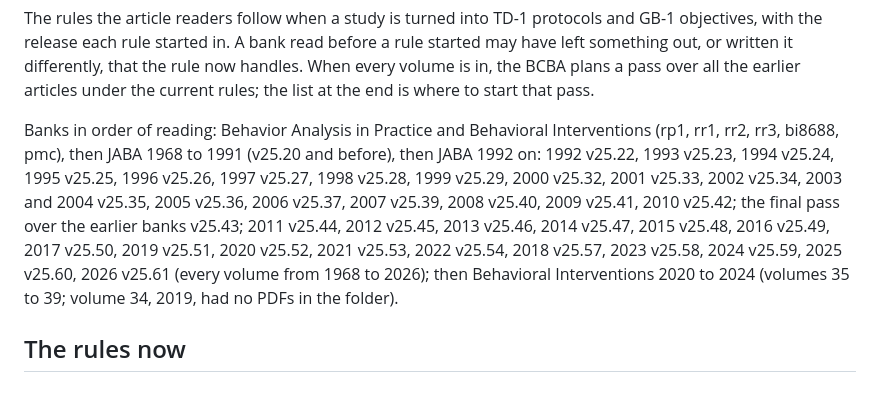
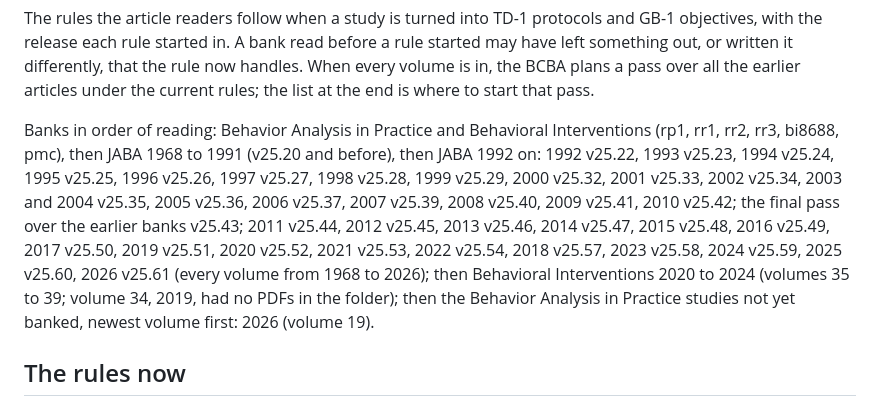
Before and after one commit to JoshNewsome22/workstation, a Markdown page: tools/banks/reader-rules.md, the part around the change. GitHub-like rendering.

Commit message:
Behavior Analysis in Practice volume 19 (2026): the studies not yet banked
Three articles read; none banked (two assessment-only studies and a special-issue introduction).

Co-Authored-By: Claude Opus 5.5 <noreply@anthropic.com>
Claude-Session: https://claude.ai/code/session_012n2tMDZ7JL4Y1jCVC642uX

```diff
--- a/tools/banks/reader-rules.md
+++ b/tools/banks/reader-rules.md
@@ -9,7 +9,7 @@ Banks in order of reading: Behavior Analysis in Practice and Behavioral Interven
 pmc), then JABA 1968 to 1991 (v25.20 and before), then JABA 1992 on: 1992 v25.22, 1993 v25.23, 1994 v25.24,
 1995 v25.25, 1996 v25.26, 1997 v25.27, 1998 v25.28, 1999 v25.29, 2000 v25.32, 2001 v25.33, 2002 v25.34,
 2003 and 2004 v25.35, 2005 v25.36, 2006 v25.37, 2007 v25.39, 2008 v25.40, 2009 v25.41, 2010 v25.42; the final
-pass over the earlier banks v25.43; 2011 v25.44, 2012 v25.45, 2013 v25.46, 2014 v25.47, 2015 v25.48, 2016 v25.49, 2017 v25.50, 2019 v25.51, 2020 v25.52, 2021 v25.53, 2022 v25.54, 2018 v25.57, 2023 v25.58, 2024 v25.59, 2025 v25.60, 2026 v25.61 (every volume from 1968 to 2026); then Behavioral Interventions 2020 to 2024 (volumes 35 to 39; volume 34, 2019, had no PDFs in the folder).
+pass over the earlier banks v25.43; 2011 v25.44, 2012 v25.45, 2013 v25.46, 2014 v25.47, 2015 v25.48, 2016 v25.49, 2017 v25.50, 2019 v25.51, 2020 v25.52, 2021 v25.53, 2022 v25.54, 2018 v25.57, 2023 v25.58, 2024 v25.59, 2025 v25.60, 2026 v25.61 (every volume from 1968 to 2026); then Behavioral Interventions 2020 to 2024 (volumes 35 to 39; volume 34, 2019, had no PDFs in the folder); then the Behavior Analysis in Practice studies not yet banked, newest volume first: 2026 (volume 19).
 
 ## The rules now
 
```
